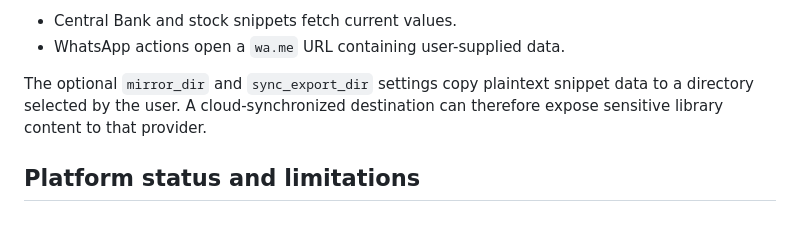
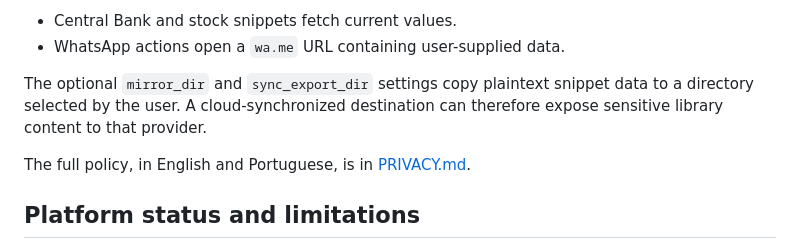
Before and after one commit to rteoo/sniptype, a Markdown page: README.md, the part around the change. Rendered like a GitHub page; blank space fills up the shorter version.

Commit message:
docs: add SnipType privacy policy for the Microsoft Store

```diff
--- a/README.md
+++ b/README.md
@@ -185,6 +185,8 @@ The optional `mirror_dir` and `sync_export_dir` settings copy plaintext snippet
 data to a directory selected by the user. A cloud-synchronized destination can
 therefore expose sensitive library content to that provider.
 
+The full policy, in English and Portuguese, is in [PRIVACY.md](PRIVACY.md).
+
 ## Platform status and limitations
 
 SnipType is Windows-first. CI runs the unit suite on Windows with Python 3.12
```
Also changed, not shown: PRIVACY.md (added, +156 -0 lines).
